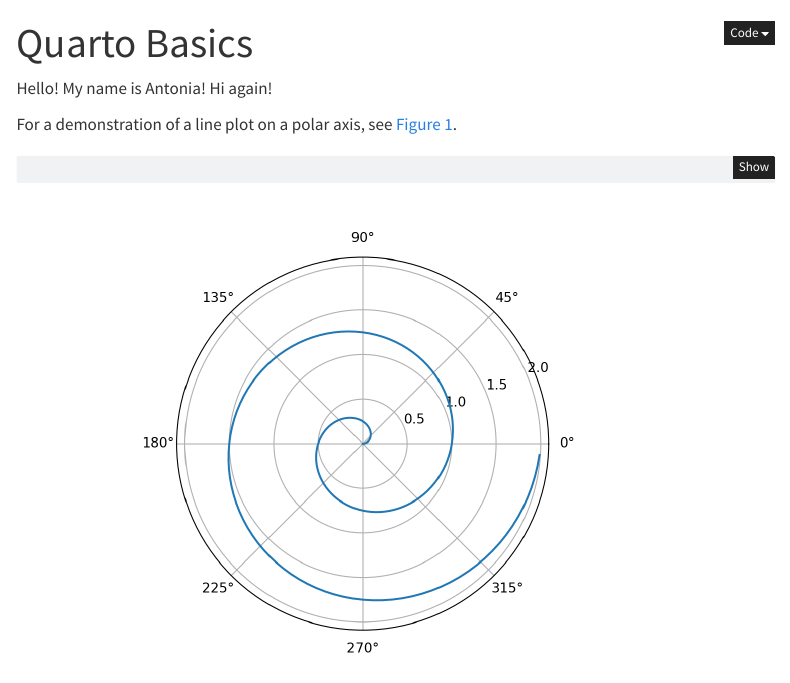
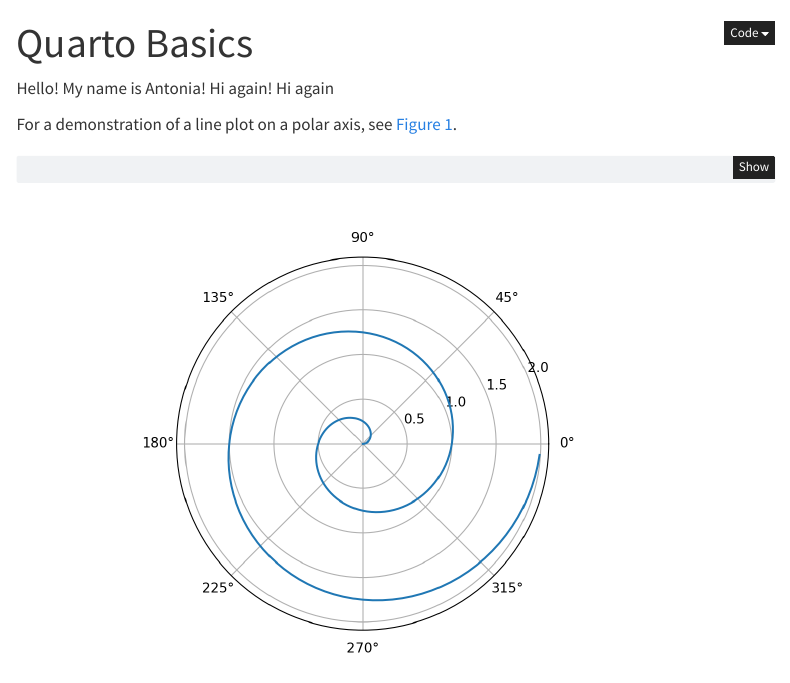
Before and after one commit to ainotnam/test, a Quarto document (index.qmd): the page in a window 1100 px wide, from its top. Rendered offline with R 4.5, knitr and Pandoc in place of Quarto, with nearby package versions; menus at the side of the page are left out.

Commit message:
Update index.qmd

```diff
--- a/index.qmd
+++ b/index.qmd
@@ -6,7 +6,7 @@ format:
 jupyter: python3
 ---
 
-Hello! My name is Antonia! Hi again!
+Hello! My name is Antonia! Hi again! Hi again
 
 For a demonstration of a line plot on a polar axis, see @fig-polar.
 
```
